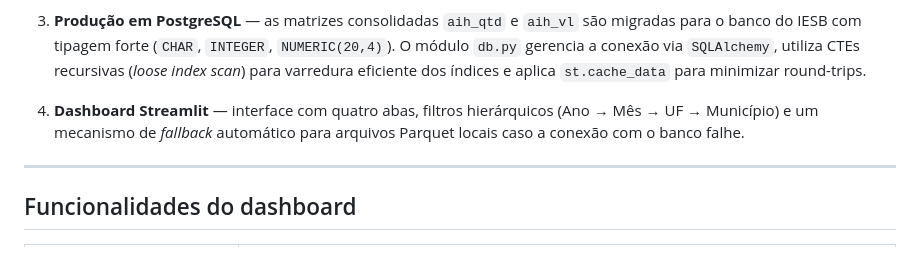
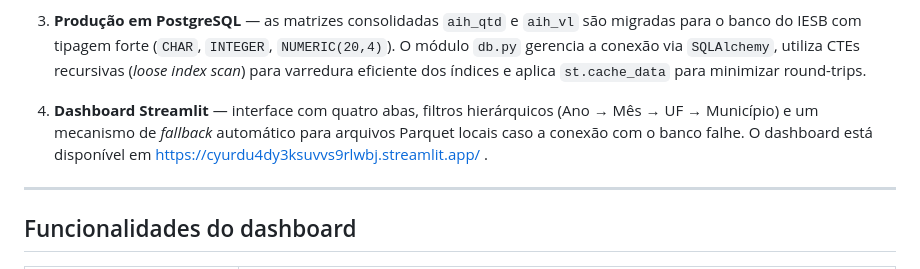
Before and after one commit to caiorj2004/aih_sp, a Markdown page: README.md, the part around the change. Drawn GitHub-style.

Commit message:
Update README with Streamlit dashboard link
Added link to the Streamlit dashboard in the README.

```diff
--- a/README.md
+++ b/README.md
@@ -14,7 +14,7 @@ O SIH/SUS (Sistema de Informações Hospitalares) registra os procedimentos hosp
 
 3. **Produção em PostgreSQL** — as matrizes consolidadas `aih_qtd` e `aih_vl` são migradas para o banco do IESB com tipagem forte (`CHAR`, `INTEGER`, `NUMERIC(20,4)`). O módulo `db.py` gerencia a conexão via `SQLAlchemy`, utiliza CTEs recursivas (*loose index scan*) para varredura eficiente dos índices e aplica `st.cache_data` para minimizar round-trips.
 
-4. **Dashboard Streamlit** — interface com quatro abas, filtros hierárquicos (Ano → Mês → UF → Município) e um mecanismo de *fallback* automático para arquivos Parquet locais caso a conexão com o banco falhe.
+4. **Dashboard Streamlit** — interface com quatro abas, filtros hierárquicos (Ano → Mês → UF → Município) e um mecanismo de *fallback* automático para arquivos Parquet locais caso a conexão com o banco falhe. O dashboard está disponível em https://cyurdu4dy3ksuvvs9rlwbj.streamlit.app/ .
 
 ---
 
```
